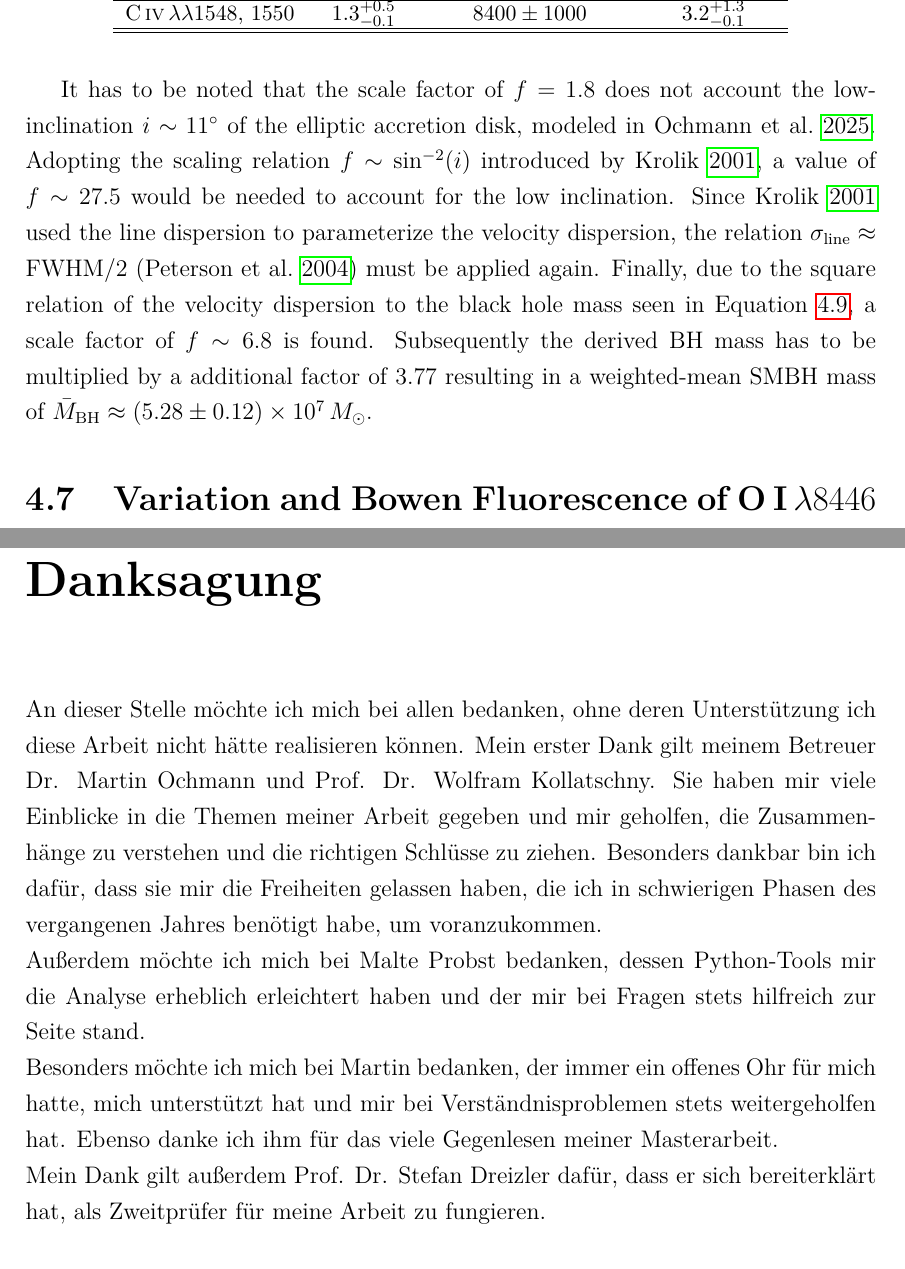
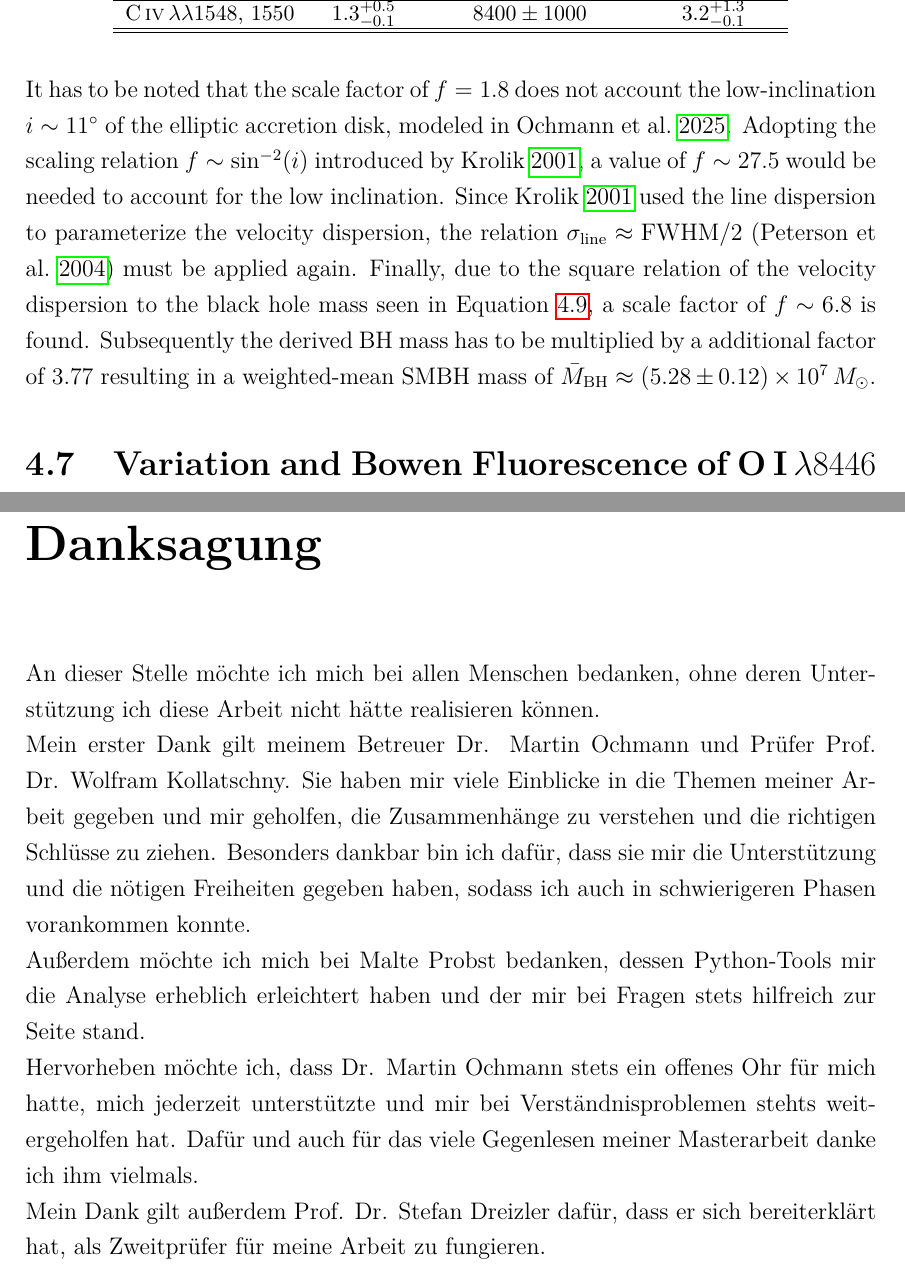
Before and after one commit to LuermTheBard/Master-Arbeit-Latex, a LaTeX thesis (main.tex, which reads chapters/kapitel3.tex): two parts of pages 50 and 68 of 69, joined at a grey line, cut so that both start at the same text. Compiled offline with pdfLaTeX.

Commit message:
bessere Danksagung

```diff
--- a/chapters/kapitel3.tex
+++ b/chapters/kapitel3.tex
@@ -460,7 +460,7 @@ This gives a weighted-mean SMBH mass of $\bar{M}_{\mathrm{BH}}\approx (1.40 \pm
 		\hline
 	\end{tabular}
 \end{table}
-It has to be noted that the scale factor of $f=1.8$ does not account the low-inclination $i \sim 11^\circ$ of the elliptic accretion disk, modeled in \cite{Ochmann_2025}. Adopting the scaling relation $f \sim \sin^{-2}(i)$ introduced by \cite{krolik2001systematic}, a value of $f \sim 27.5$ would be needed to account for the low inclination. Since \cite{krolik2001systematic} used the line dispersion to parameterize the velocity dispersion, the relation $\sigma_{\mathrm{line}} \approx \mathrm{FWHM}/2$ \parencite{peterson2004} must be applied again. Finally, due to the square relation of the velocity dispersion to the black hole mass seen in Equation \ref{eqn:BHM}, a scale factor of $f \sim 6.8$ is found. Subsequently the derived BH mass has to be multiplied by a additional factor of $3.77$ resulting in a weighted-mean SMBH mass of $\bar{M}_{\mathrm{BH}} \approx (5.28 \pm 0.12)\times 10^{7}\,M_\odot$.
+\noindent It has to be noted that the scale factor of $f=1.8$ does not account the low-inclination $i \sim 11^\circ$ of the elliptic accretion disk, modeled in \cite{Ochmann_2025}. Adopting the scaling relation $f \sim \sin^{-2}(i)$ introduced by \cite{krolik2001systematic}, a value of $f \sim 27.5$ would be needed to account for the low inclination. Since \cite{krolik2001systematic} used the line dispersion to parameterize the velocity dispersion, the relation $\sigma_{\mathrm{line}} \approx \mathrm{FWHM}/2$ \parencite{peterson2004} must be applied again. Finally, due to the square relation of the velocity dispersion to the black hole mass seen in Equation \ref{eqn:BHM}, a scale factor of $f \sim 6.8$ is found. Subsequently the derived BH mass has to be multiplied by a additional factor of $3.77$ resulting in a weighted-mean SMBH mass of $\bar{M}_{\mathrm{BH}} \approx (5.28 \pm 0.12)\times 10^{7}\,M_\odot$.
 
 
 
--- a/main.tex
+++ b/main.tex
@@ -269,10 +269,10 @@ dashed         = false,
 	\clearpage
 	\chapter*{Danksagung}  % * = keine Nummerierung
 
-	An dieser Stelle möchte ich mich bei allen bedanken, ohne deren Unterstützung ich diese Arbeit nicht hätte realisieren können.
-	Mein erster Dank gilt meinem Betreuer Dr. Martin Ochmann und Prof. Dr. Wolfram Kollatschny. Sie haben mir viele Einblicke in die Themen meiner Arbeit gegeben und mir geholfen, die Zusammenhänge zu verstehen und die richtigen Schlüsse zu ziehen. Besonders dankbar bin ich dafür, dass sie mir die Freiheiten gelassen haben, die ich in schwierigen Phasen des vergangenen Jahres benötigt habe, um voranzukommen.\\
+	An dieser Stelle möchte ich mich bei allen Menschen bedanken, ohne deren Unterstützung ich diese Arbeit nicht hätte realisieren können.\\
+	Mein erster Dank gilt meinem Betreuer Dr. Martin Ochmann und Prüfer Prof. Dr. Wolfram Kollatschny. Sie haben mir viele Einblicke in die Themen meiner Arbeit gegeben und mir geholfen, die Zusammenhänge zu verstehen und die richtigen Schlüsse zu ziehen. Besonders dankbar bin ich dafür, dass sie mir die Unterstützung und die nötigen Freiheiten gegeben haben, sodass ich auch in schwierigeren Phasen vorankommen konnte.\\
 	Außerdem möchte ich mich bei Malte Probst bedanken, dessen Python-Tools mir die Analyse erheblich erleichtert haben und der mir bei Fragen stets hilfreich zur Seite stand.\\
-	Besonders möchte ich mich bei Martin bedanken, der immer ein offenes Ohr für mich hatte, mich unterstützt hat und mir bei Verständnisproblemen stets weitergeholfen hat. Ebenso danke ich ihm für das viele Gegenlesen meiner Masterarbeit.\\
+	Hervorheben möchte ich, dass Dr. Martin Ochmann stets ein offenes Ohr für mich hatte, mich jederzeit unterstützte und mir bei Verständnisproblemen stehts weitergeholfen hat. Dafür und auch für das viele Gegenlesen meiner Masterarbeit danke ich ihm vielmals.\\
 	Mein Dank gilt außerdem Prof. Dr. Stefan Dreizler dafür, dass er sich bereiterklärt hat, als Zweitprüfer für meine Arbeit zu fungieren.\\
 	Ich möchte mich auch bei meiner Familie bedanken – besonders bei meinen Eltern Susanne und Martin, meinem Stiefvater Martin sowie meinem Großvater Wolfgang – für die vielfältige Unterstützung und den Rückhalt, den sie mir während des Studiums gegeben haben. Ohne euch hätte ich das nicht geschafft.\\
 	Schließlich möchte ich mich noch bei all meinen Freunden bedanken, die mich in den vergangenen Jahren begleitet und mich mit Freude und wertvollen Ratschlägen unterstützt haben.
```
Also changed, not shown: main.pdf, 2 other files.
